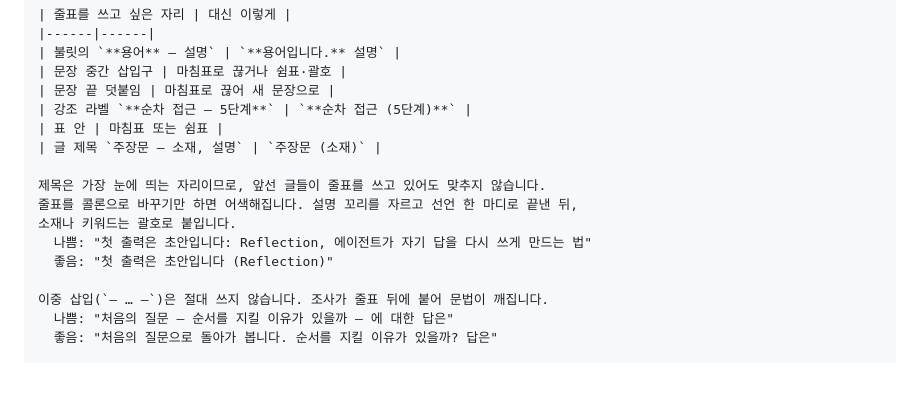
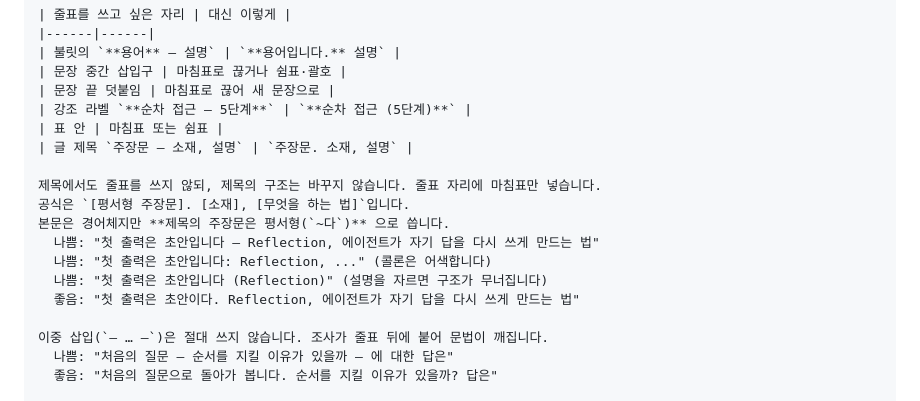
Before and after one commit to bangddong/study-log, a Markdown page: .claude/writing-style-prompt.md, the part around the change. Rendered like a GitHub page; blank space fills up the shorter version.

```diff
--- a/.claude/writing-style-prompt.md
+++ b/.claude/writing-style-prompt.md
@@ -30,13 +30,15 @@
 | 문장 끝 덧붙임 | 마침표로 끊어 새 문장으로 |
 | 강조 라벨 `**순차 접근 — 5단계**` | `**순차 접근 (5단계)**` |
 | 표 안 | 마침표 또는 쉼표 |
-| 글 제목 `주장문 — 소재, 설명` | `주장문 (소재)` |
+| 글 제목 `주장문 — 소재, 설명` | `주장문. 소재, 설명` |
 
-제목은 가장 눈에 띄는 자리이므로, 앞선 글들이 줄표를 쓰고 있어도 맞추지 않습니다.
-줄표를 콜론으로 바꾸기만 하면 어색해집니다. 설명 꼬리를 자르고 선언 한 마디로 끝낸 뒤,
-소재나 키워드는 괄호로 붙입니다.
-  나쁨: "첫 출력은 초안입니다: Reflection, 에이전트가 자기 답을 다시 쓰게 만드는 법"
-  좋음: "첫 출력은 초안입니다 (Reflection)"
+제목에서도 줄표를 쓰지 않되, 제목의 구조는 바꾸지 않습니다. 줄표 자리에 마침표만 넣습니다.
+공식은 `[평서형 주장문]. [소재], [무엇을 하는 법]`입니다.
+본문은 경어체지만 **제목의 주장문은 평서형(`~다`)** 으로 씁니다.
+  나쁨: "첫 출력은 초안입니다 — Reflection, 에이전트가 자기 답을 다시 쓰게 만드는 법"
+  나쁨: "첫 출력은 초안입니다: Reflection, ..." (콜론은 어색합니다)
+  나쁨: "첫 출력은 초안입니다 (Reflection)" (설명을 자르면 구조가 무너집니다)
+  좋음: "첫 출력은 초안이다. Reflection, 에이전트가 자기 답을 다시 쓰게 만드는 법"
 
 이중 삽입(`— … —`)은 절대 쓰지 않습니다. 조사가 줄표 뒤에 붙어 문법이 깨집니다.
   나쁨: "처음의 질문 — 순서를 지킬 이유가 있을까 — 에 대한 답은"
```
Also changed, not shown: .claude/writing-style.md (+10 -7 lines), 1 other file.
